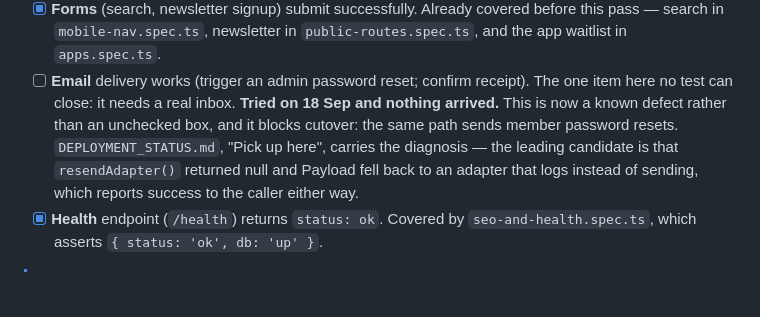
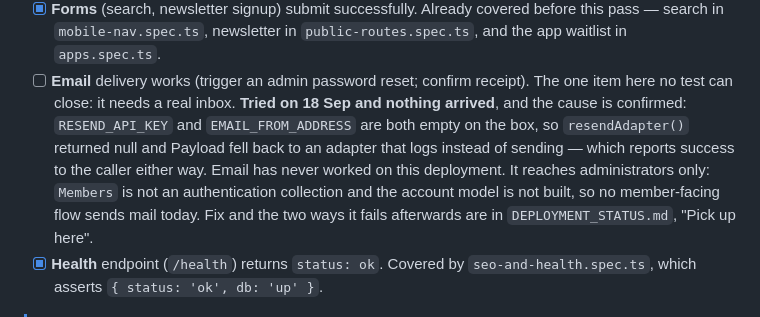
Before and after one commit to tiualvin/beyond-every-art, a Markdown page: docs/MIGRATION_REHEARSAL.md, the part around the change. GitHub-like rendering; blank space fills up the shorter version.

```diff
--- a/docs/MIGRATION_REHEARSAL.md
+++ b/docs/MIGRATION_REHEARSAL.md
@@ -204,12 +204,14 @@ discrepancy. Fix the root cause and re-run until it reports `"ok": true`.
       `public-routes.spec.ts`, and the app waitlist in `apps.spec.ts`.
 - [ ] **Email** delivery works (trigger an admin password reset; confirm
       receipt). The one item here no test can close: it needs a real inbox.
-      **Tried on 18 Sep and nothing arrived.** This is now a known defect rather
-      than an unchecked box, and it blocks cutover: the same path sends member
-      password resets. `DEPLOYMENT_STATUS.md`, "Pick up here", carries the
-      diagnosis — the leading candidate is that `resendAdapter()` returned null
-      and Payload fell back to an adapter that logs instead of sending, which
-      reports success to the caller either way.
+      **Tried on 18 Sep and nothing arrived**, and the cause is confirmed:
+      `RESEND_API_KEY` and `EMAIL_FROM_ADDRESS` are both empty on the box, so
+      `resendAdapter()` returned null and Payload fell back to an adapter that
+      logs instead of sending — which reports success to the caller either way.
+      Email has never worked on this deployment. It reaches administrators
+      only: `Members` is not an authentication collection and the account model
+      is not built, so no member-facing flow sends mail today. Fix and the two
+      ways it fails afterwards are in `DEPLOYMENT_STATUS.md`, "Pick up here".
 - [x] **Health** endpoint (`/health`) returns `status: ok`. Covered by
       `seo-and-health.spec.ts`, which asserts `{ status: 'ok', db: 'up' }`.
 
```
Also changed, not shown: docs/DEPLOYMENT_STATUS.md (+63 -30 lines).
